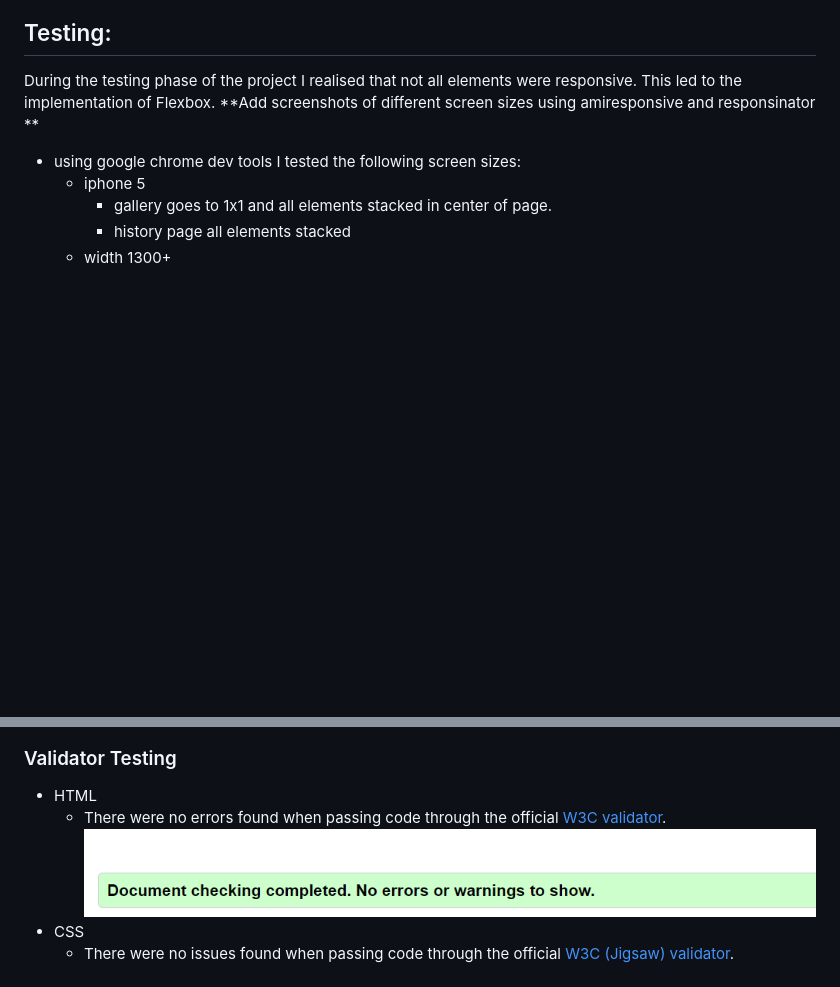
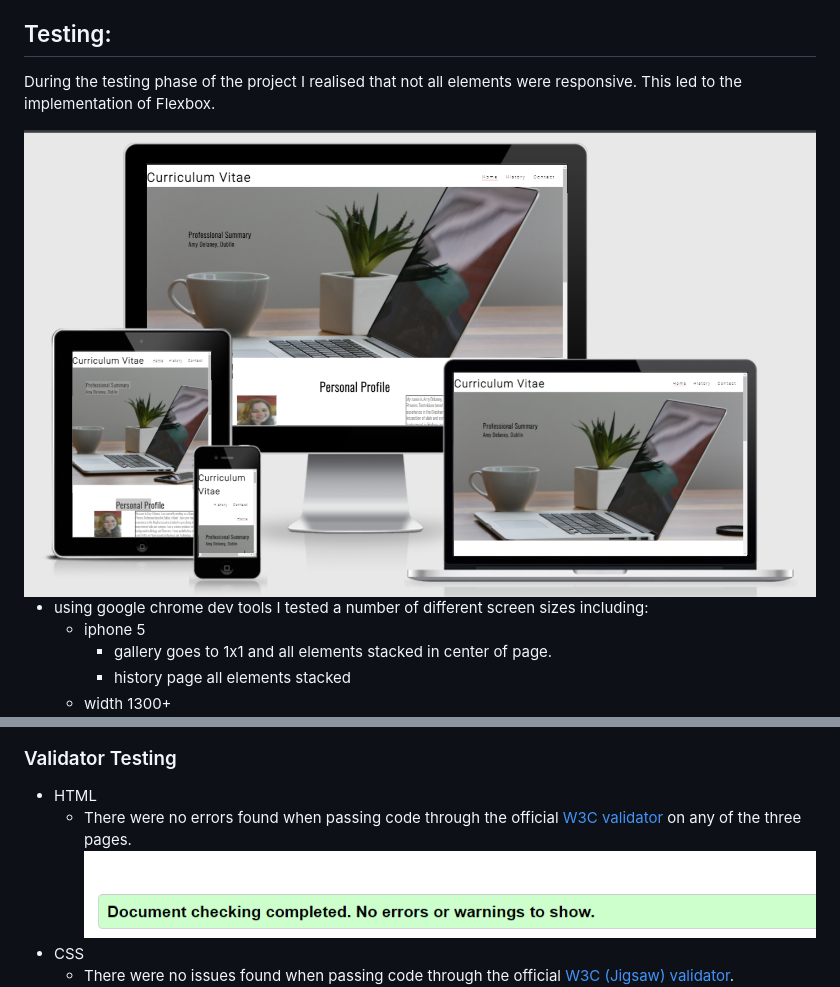
Before and after one commit to AmyDelaney94/portfolio_project_one, a Markdown page: README.md, 2 parts joined by grey strips. GitHub-like rendering; pictures changed too: assets/images/screenshots/Responsivesite.png (added); blank space fills up the shorter version.

Commit message:
Add updates to readme

```diff
--- a/README.md
+++ b/README.md
@@ -61,8 +61,10 @@ As this is an online resume I chose the logo as 'Curriculum Vitae'
 
 ## Testing:
 During the testing phase of the project I realised that not all elements were responsive. This led to the implementation of Flexbox.
-**Add screenshots of different screen sizes using amiresponsive and responsinator **
-- using google chrome dev tools I tested the following screen sizes:
+
+<img src="assets/images/screenshots/Responsivesite.png" alt="Screenshot of various responsive screens">
+
+- using google chrome dev tools I tested a number of different screen sizes including:
     - iphone 5
         - gallery goes to 1x1 and all elements stacked in center of page.
         - history page all elements stacked
@@ -72,7 +75,7 @@ During the testing phase of the project I realised that not all elements were re
 
 ### Validator Testing
 -	HTML
-    - There were no errors found when passing code through the official <a href="https://validator.w3.org/" target=_blank rel="noopener"> W3C validator</a>.<img  src="assets/images/screenshots/htmltesting.PNG" alt="Screengrab of HTML validation results">
+    - There were no errors found when passing code through the official <a href="https://validator.w3.org/" target=_blank rel="noopener"> W3C validator</a> on any of the three pages.<img  src="assets/images/screenshots/htmltesting.PNG" alt="Screengrab of HTML validation results">
 -	CSS
     - There were no issues found when passing code through the official <a href="https://jigsaw.w3.org/css-validator/" target=_blank rel="noopener"> W3C (Jigsaw) validator</a>.<img  src="assets/images/screenshots/CSSresults.PNG" alt="Screengrab of CSS testing results">
 -   Lighthouse score
```
Also changed, not shown: other parts of README.md (+2 -1 lines).
